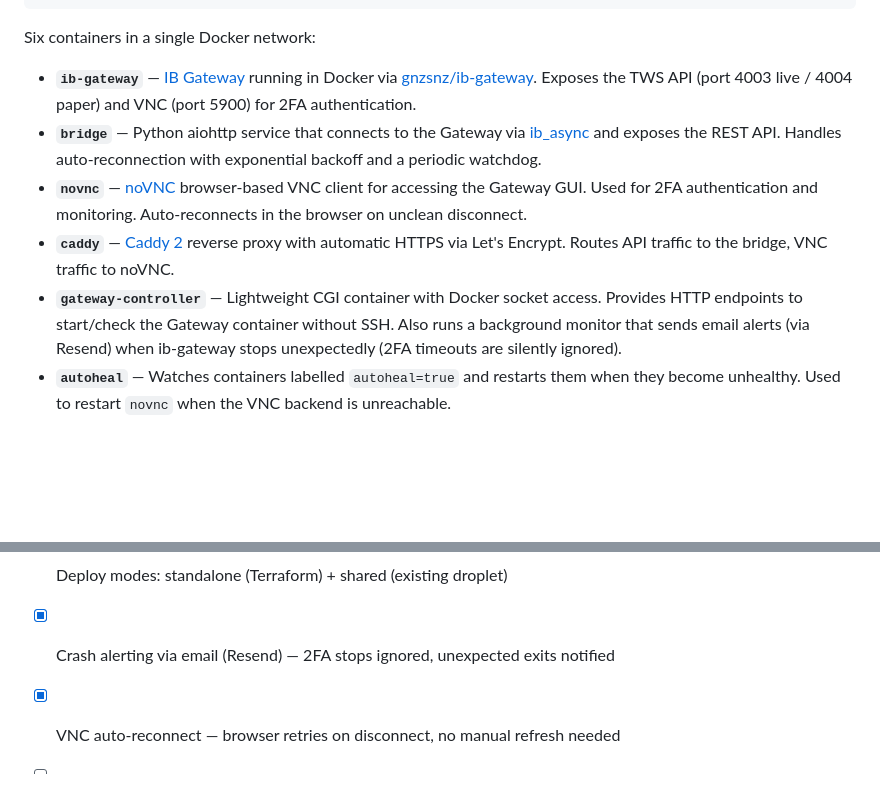
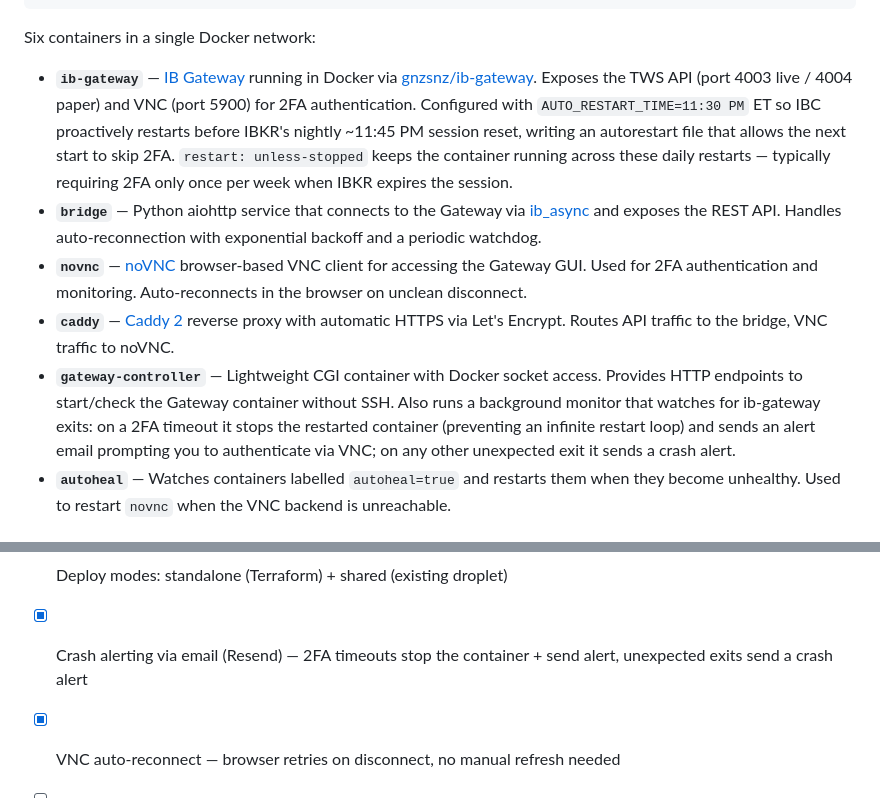
Before and after one commit to tradegist/ibkr_bridge, a Markdown page: README.md, 2 parts joined by grey strips. GitHub-like rendering; blank space fills up the shorter version.

```diff
--- a/README.md
+++ b/README.md
@@ -246,11 +246,11 @@ These endpoints are served on the **VNC domain** (not `SITE_DOMAIN`), accessible
 
 Six containers in a single Docker network:
 
-- **`ib-gateway`** — [IB Gateway](https://www.interactivebrokers.com/en/trading/ibgateway-stable.php) running in Docker via [gnzsnz/ib-gateway](https://github.com/gnzsnz/ib-gateway). Exposes the TWS API (port 4003 live / 4004 paper) and VNC (port 5900) for 2FA authentication.
+- **`ib-gateway`** — [IB Gateway](https://www.interactivebrokers.com/en/trading/ibgateway-stable.php) running in Docker via [gnzsnz/ib-gateway](https://github.com/gnzsnz/ib-gateway). Exposes the TWS API (port 4003 live / 4004 paper) and VNC (port 5900) for 2FA authentication. Configured with `AUTO_RESTART_TIME=11:30 PM` ET so IBC proactively restarts before IBKR's nightly ~11:45 PM session reset, writing an autorestart file that allows the next start to skip 2FA. `restart: unless-stopped` keeps the container running across these daily restarts — typically requiring 2FA only once per week when IBKR expires the session.
 - **`bridge`** — Python aiohttp service that connects to the Gateway via [ib_async](https://github.com/ib-api-reloaded/ib_async) and exposes the REST API. Handles auto-reconnection with exponential backoff and a periodic watchdog.
 - **`novnc`** — [noVNC](https://novnc.com/) browser-based VNC client for accessing the Gateway GUI. Used for 2FA authentication and monitoring. Auto-reconnects in the browser on unclean disconnect.
 - **`caddy`** — [Caddy 2](https://caddyserver.com/) reverse proxy with automatic HTTPS via Let's Encrypt. Routes API traffic to the bridge, VNC traffic to noVNC.
-- **`gateway-controller`** — Lightweight CGI container with Docker socket access. Provides HTTP endpoints to start/check the Gateway container without SSH. Also runs a background monitor that sends email alerts (via Resend) when ib-gateway stops unexpectedly (2FA timeouts are silently ignored).
+- **`gateway-controller`** — Lightweight CGI container with Docker socket access. Provides HTTP endpoints to start/check the Gateway container without SSH. Also runs a background monitor that watches for ib-gateway exits: on a 2FA timeout it stops the restarted container (preventing an infinite restart loop) and sends an alert email prompting you to authenticate via VNC; on any other unexpected exit it sends a crash alert.
 - **`autoheal`** — Watches containers labelled `autoheal=true` and restarts them when they become unhealthy. Used to restart `novnc` when the VNC backend is unreachable.
 
 ## Quick Start
@@ -690,6 +690,6 @@ Types are auto-generated from the Pydantic models via `make types`. The package
 - [x] TypeScript type definitions (`@tradegist/ibkr-bridge-types`, not yet published)
 - [x] E2E tests against paper account
 - [x] Deploy modes: standalone (Terraform) + shared (existing droplet)
-- [x] Crash alerting via email (Resend) — 2FA stops ignored, unexpected exits notified
+- [x] Crash alerting via email (Resend) — 2FA timeouts stop the container + send alert, unexpected exits send a crash alert
 - [x] VNC auto-reconnect — browser retries on disconnect, no manual refresh needed
 - [ ] Cancel order endpoint
```
Also changed, not shown: .github/copilot-instructions.md (+2 -2 lines).
